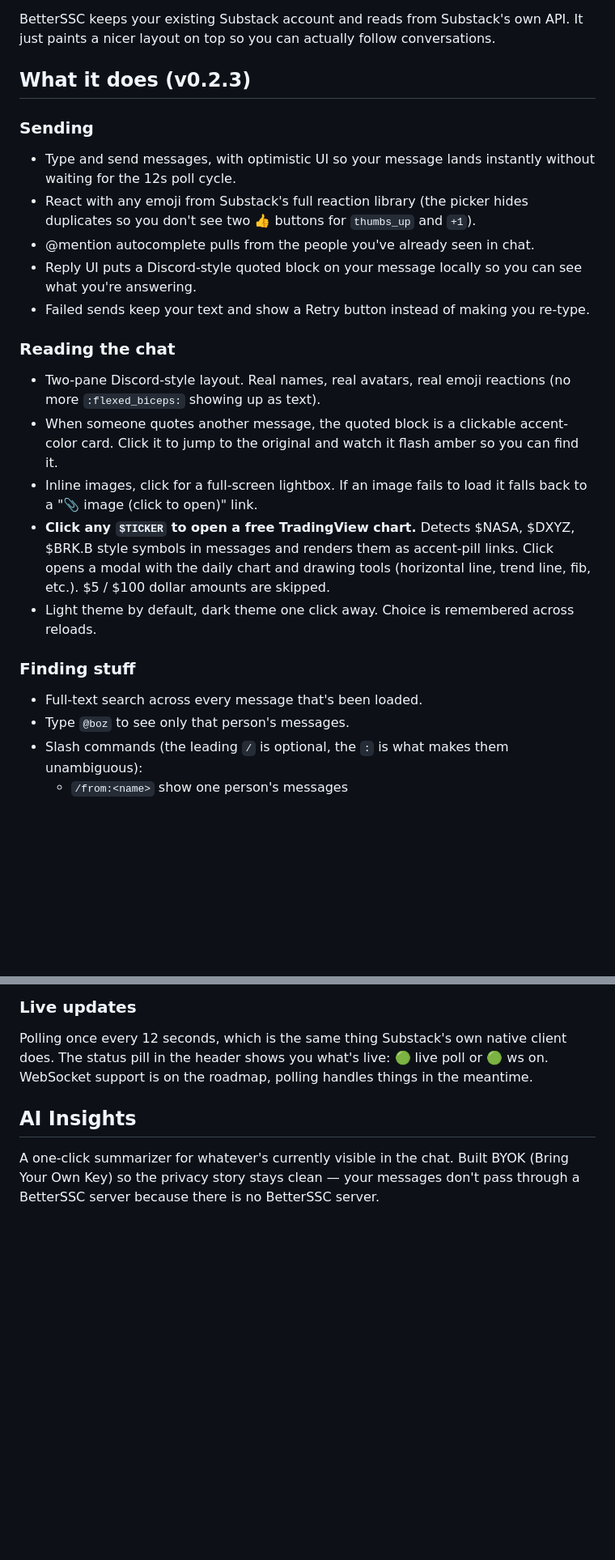
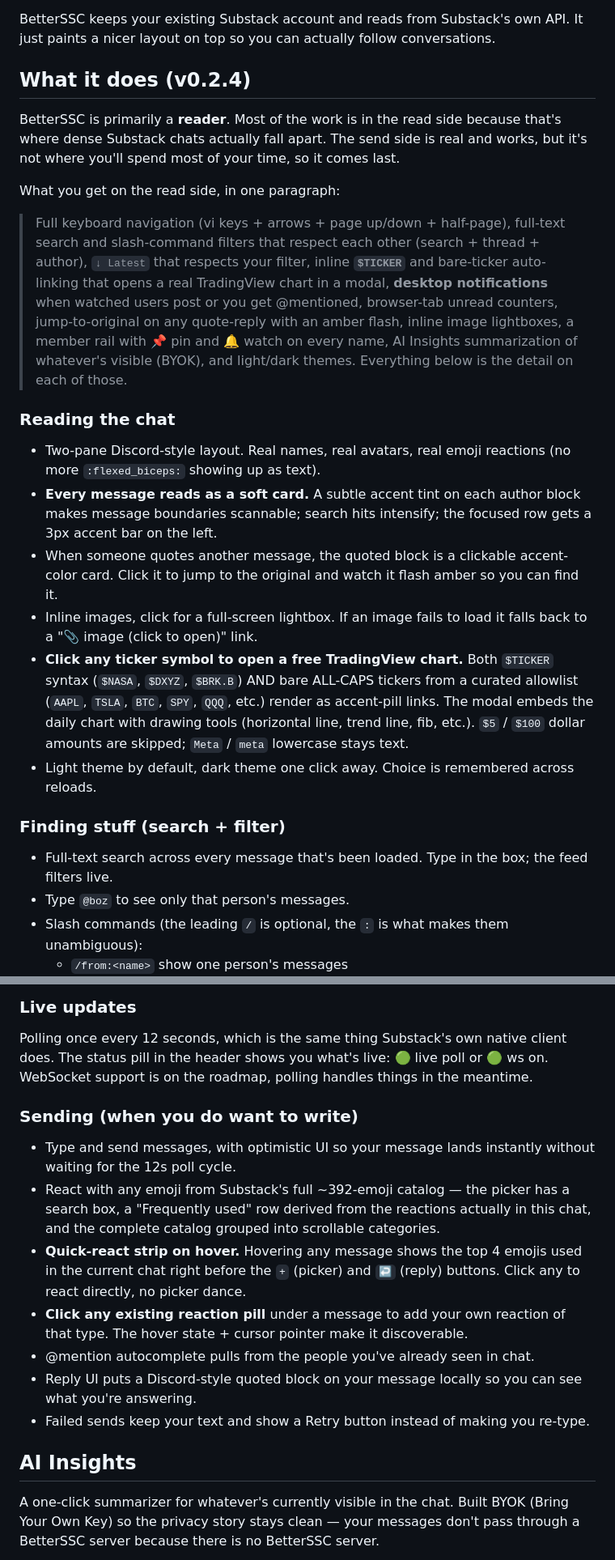
Before and after one commit to inder/betterssc, a Markdown page: README.md, 2 parts joined by grey strips. Shown at 81% size. GitHub-like rendering; blank space fills up the shorter version.

```diff
--- a/README.md
+++ b/README.md
@@ -25,27 +25,26 @@ Substack Chat is where a lot of really good traders and writers share their thin
 
 BetterSSC keeps your existing Substack account and reads from Substack's own API. It just paints a nicer layout on top so you can actually follow conversations.
 
-## What it does (v0.2.3)
+## What it does (v0.2.4)
 
-### Sending
+BetterSSC is primarily a **reader**. Most of the work is in the read side because that's where dense Substack chats actually fall apart. The send side is real and works, but it's not where you'll spend most of your time, so it comes last.
 
-- Type and send messages, with optimistic UI so your message lands instantly without waiting for the 12s poll cycle.
-- React with any emoji from Substack's full reaction library (the picker hides duplicates so you don't see two 👍 buttons for `thumbs_up` and `+1`).
-- @mention autocomplete pulls from the people you've already seen in chat.
-- Reply UI puts a Discord-style quoted block on your message locally so you can see what you're answering.
-- Failed sends keep your text and show a Retry button instead of making you re-type.
+What you get on the read side, in one paragraph:
+
+> Full keyboard navigation (vi keys + arrows + page up/down + half-page), full-text search and slash-command filters that respect each other (search + thread + author), `↓ Latest` that respects your filter, inline **`$TICKER`** and bare-ticker auto-linking that opens a real TradingView chart in a modal, **desktop notifications** when watched users post or you get @mentioned, browser-tab unread counters, jump-to-original on any quote-reply with an amber flash, inline image lightboxes, a member rail with 📌 pin and 🔔 watch on every name, AI Insights summarization of whatever's visible (BYOK), and light/dark themes. Everything below is the detail on each of those.
 
 ### Reading the chat
 
 - Two-pane Discord-style layout. Real names, real avatars, real emoji reactions (no more `:flexed_biceps:` showing up as text).
+- **Every message reads as a soft card.** A subtle accent tint on each author block makes message boundaries scannable; search hits intensify; the focused row gets a 3px accent bar on the left.
 - When someone quotes another message, the quoted block is a clickable accent-color card. Click it to jump to the original and watch it flash amber so you can find it.
 - Inline images, click for a full-screen lightbox. If an image fails to load it falls back to a "📎 image (click to open)" link.
-- **Click any `$TICKER` to open a free TradingView chart.** Detects $NASA, $DXYZ, $BRK.B style symbols in messages and renders them as accent-pill links. Click opens a modal with the daily chart and drawing tools (horizontal line, trend line, fib, etc.). $5 / $100 dollar amounts are skipped.
+- **Click any ticker symbol to open a free TradingView chart.** Both `$TICKER` syntax (`$NASA`, `$DXYZ`, `$BRK.B`) AND bare ALL-CAPS tickers from a curated allowlist (`AAPL`, `TSLA`, `BTC`, `SPY`, `QQQ`, etc.) render as accent-pill links. The modal embeds the daily chart with drawing tools (horizontal line, trend line, fib, etc.). `$5` / `$100` dollar amounts are skipped; `Meta` / `meta` lowercase stays text.
 - Light theme by default, dark theme one click away. Choice is remembered across reloads.
 
-### Finding stuff
+### Finding stuff (search + filter)
 
-- Full-text search across every message that's been loaded.
+- Full-text search across every message that's been loaded. Type in the box; the feed filters live.
 - Type `@boz` to see only that person's messages.
 - Slash commands (the leading `/` is optional, the `:` is what makes them unambiguous):
   - `/from:<name>` show one person's messages
@@ -87,6 +95,16 @@ Click the **✨ AI** button in the header to summarize the visible chat. Bring y
 ### Live updates
 
 Polling once every 12 seconds, which is the same thing Substack's own native client does. The status pill in the header shows you what's live: 🟢 live poll or 🟢 ws on. WebSocket support is on the roadmap, polling handles things in the meantime.
+
+### Sending (when you do want to write)
+
+- Type and send messages, with optimistic UI so your message lands instantly without waiting for the 12s poll cycle.
+- React with any emoji from Substack's full ~392-emoji catalog — the picker has a search box, a "Frequently used" row derived from the reactions actually in this chat, and the complete catalog grouped into scrollable categories.
+- **Quick-react strip on hover.** Hovering any message shows the top 4 emojis used in the current chat right before the `+` (picker) and `↩` (reply) buttons. Click any to react directly, no picker dance.
+- **Click any existing reaction pill** under a message to add your own reaction of that type. The hover state + cursor pointer make it discoverable.
+- @mention autocomplete pulls from the people you've already seen in chat.
+- Reply UI puts a Discord-style quoted block on your message locally so you can see what you're answering.
+- Failed sends keep your text and show a Retry button instead of making you re-type.
 
 ## AI Insights
 
```
Also changed, not shown: other parts of README.md (+24 -15 lines).
